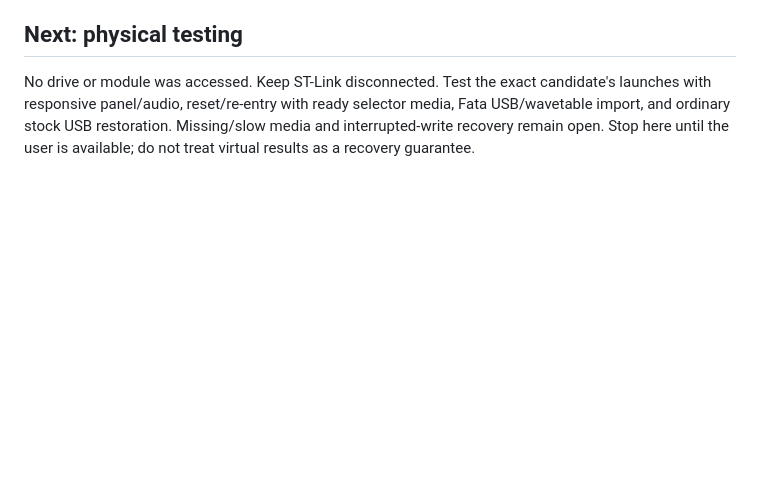
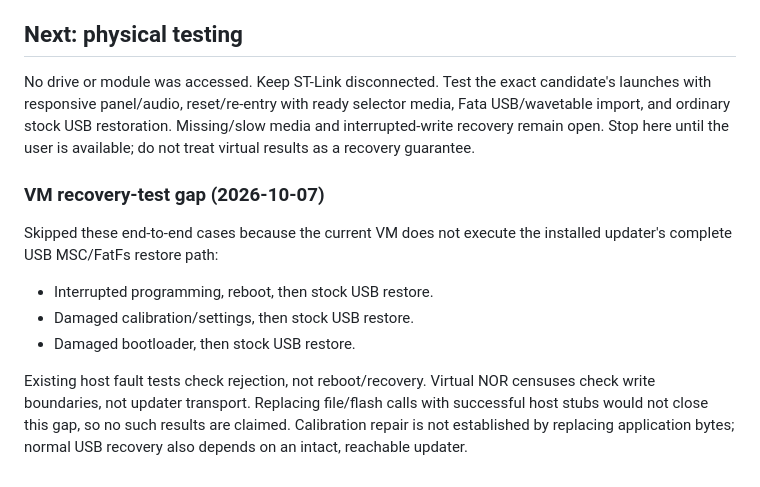
Before and after one commit to RyanJarv/AuroraSwitch, a Markdown page: docs/development/qspi_additional_images.md, the part around the change. Drawn GitHub-style; blank space fills up the shorter version.

Commit message:
Record unverified VM recovery cases

```diff
--- a/docs/development/qspi_additional_images.md
+++ b/docs/development/qspi_additional_images.md
@@ -87,3 +87,18 @@ candidate's launches with responsive panel/audio, reset/re-entry with ready
 selector media, Fata USB/wavetable import, and ordinary stock USB restoration.
 Missing/slow media and interrupted-write recovery remain open. Stop here until
 the user is available; do not treat virtual results as a recovery guarantee.
+
+### VM recovery-test gap (2026-10-07)
+
+Skipped these end-to-end cases because the current VM does not execute the
+installed updater's complete USB MSC/FatFs restore path:
+
+- Interrupted programming, reboot, then stock USB restore.
+- Damaged calibration/settings, then stock USB restore.
+- Damaged bootloader, then stock USB restore.
+
+Existing host fault tests check rejection, not reboot/recovery. Virtual NOR
+censuses check write boundaries, not updater transport. Replacing file/flash
+calls with successful host stubs would not close this gap, so no such results
+are claimed. Calibration repair is not established by replacing application
+bytes; normal USB recovery also depends on an intact, reachable updater.
```
